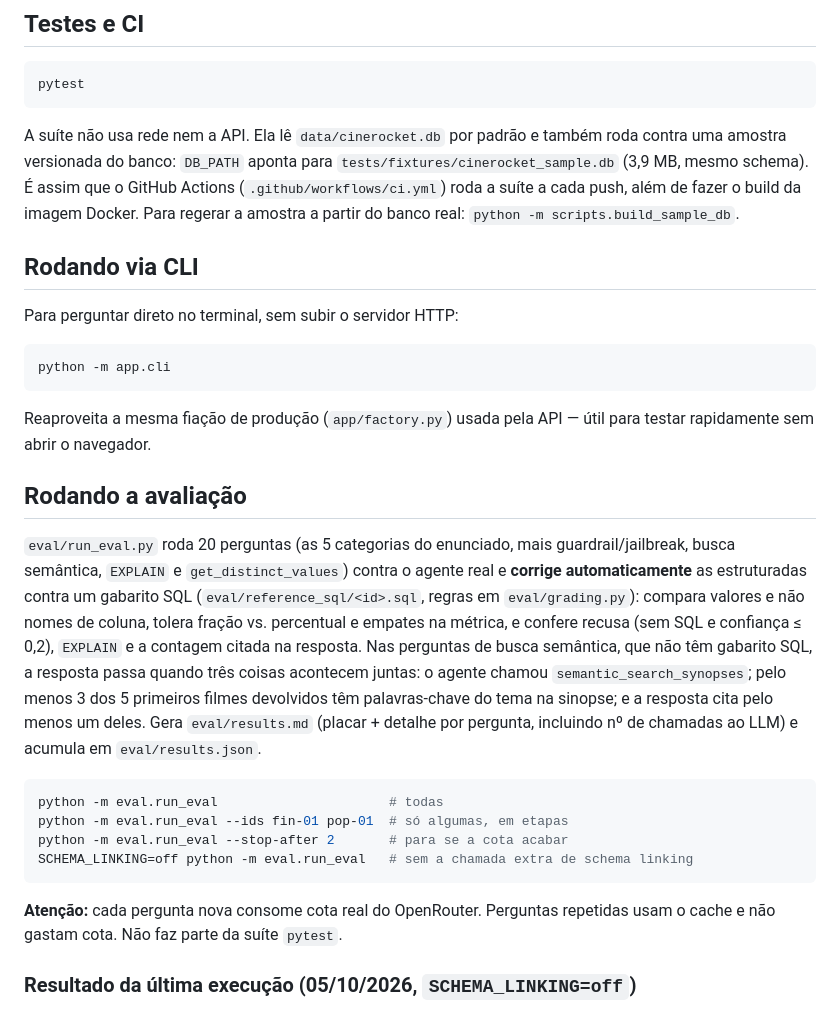
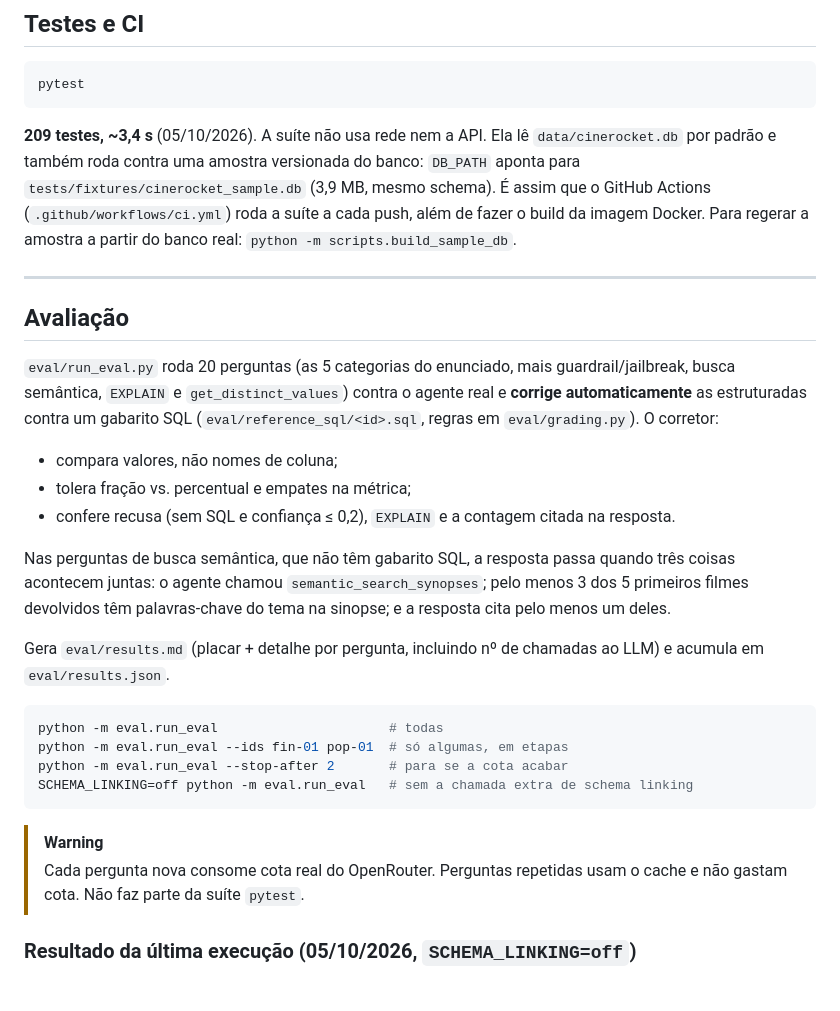
Before and after one commit to felipe-matias-dev/GenAI---RocketLab, a Markdown page: README.md, the part around one of its changes. GitHub-like rendering.

````diff
--- a/README.md
+++ b/README.md
@@ -184,39 +272,35 @@ schema linking falha.
 pytest
 ```
 
-A suíte não usa rede nem a API. Ela lê `data/cinerocket.db` por padrão e
-também roda contra uma amostra versionada do banco: `DB_PATH` aponta para
-`tests/fixtures/cinerocket_sample.db` (3,9 MB, mesmo schema). É assim que o
-GitHub Actions (`.github/workflows/ci.yml`) roda a suíte a cada push, além de
-fazer o build da imagem Docker. Para regerar a amostra a partir do banco real:
-`python -m scripts.build_sample_db`.
+**209 testes, ~3,4 s** (05/10/2026). A suíte não usa rede nem a API. Ela lê
+`data/cinerocket.db` por padrão e também roda contra uma amostra versionada do
+banco: `DB_PATH` aponta para `tests/fixtures/cinerocket_sample.db` (3,9 MB,
+mesmo schema). É assim que o GitHub Actions (`.github/workflows/ci.yml`) roda
+a suíte a cada push, além de fazer o build da imagem Docker. Para regerar a
+amostra a partir do banco real: `python -m scripts.build_sample_db`.
 
-## Rodando via CLI
+---
 
-Para perguntar direto no terminal, sem subir o servidor HTTP:
-
-```bash
-python -m app.cli
-```
-
-Reaproveita a mesma fiação de produção (`app/factory.py`) usada pela API —
-útil para testar rapidamente sem abrir o navegador.
-
-## Rodando a avaliação
+## Avaliação
 
 `eval/run_eval.py` roda 20 perguntas (as 5 categorias do enunciado, mais
 guardrail/jailbreak, busca semântica, `EXPLAIN` e `get_distinct_values`)
 contra o agente real e **corrige automaticamente** as estruturadas contra um
-gabarito SQL (`eval/reference_sql/<id>.sql`, regras em `eval/grading.py`):
-compara valores e não nomes de coluna, tolera fração vs. percentual e empates
-na métrica, e confere recusa (sem SQL e confiança ≤ 0,2), `EXPLAIN` e a
-contagem citada na resposta. Nas perguntas de busca semântica, que não têm
-gabarito SQL, a resposta passa quando três coisas acontecem juntas: o agente
-chamou `semantic_search_synopses`; pelo menos 3 dos 5 primeiros filmes
-devolvidos têm palavras-chave do tema na sinopse; e a resposta cita pelo menos
-um deles. Gera
-`eval/results.md` (placar + detalhe por pergunta, incluindo nº de chamadas ao
-LLM) e acumula em `eval/results.json`.
+gabarito SQL (`eval/reference_sql/<id>.sql`, regras em `eval/grading.py`).
+O corretor:
+
+- compara valores, não nomes de coluna;
+- tolera fração vs. percentual e empates na métrica;
+- confere recusa (sem SQL e confiança ≤ 0,2), `EXPLAIN` e a contagem citada
+  na resposta.
+
+Nas perguntas de busca semântica, que não têm gabarito SQL, a resposta passa
+quando três coisas acontecem juntas: o agente chamou
+`semantic_search_synopses`; pelo menos 3 dos 5 primeiros filmes devolvidos têm
+palavras-chave do tema na sinopse; e a resposta cita pelo menos um deles.
+
+Gera `eval/results.md` (placar + detalhe por pergunta, incluindo nº de
+chamadas ao LLM) e acumula em `eval/results.json`.
 
 ```bash
 python -m eval.run_eval                      # todas
@@ -225,8 +309,9 @@ python -m eval.run_eval --stop-after 2       # para se a cota acabar
 SCHEMA_LINKING=off python -m eval.run_eval   # sem a chamada extra de schema linking
 ```
 
-**Atenção:** cada pergunta nova consome cota real do OpenRouter. Perguntas
-repetidas usam o cache e não gastam cota. Não faz parte da suíte `pytest`.
+> [!WARNING]
+> Cada pergunta nova consome cota real do OpenRouter. Perguntas repetidas
+> usam o cache e não gastam cota. Não faz parte da suíte `pytest`.
 
 ### Resultado da última execução (05/10/2026, `SCHEMA_LINKING=off`)
 
````
Also changed, not shown: other parts of README.md (+242 -143 lines).
